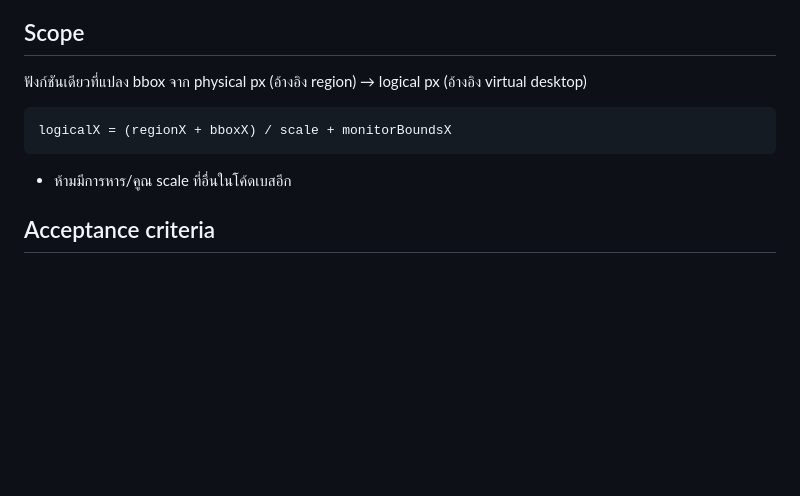
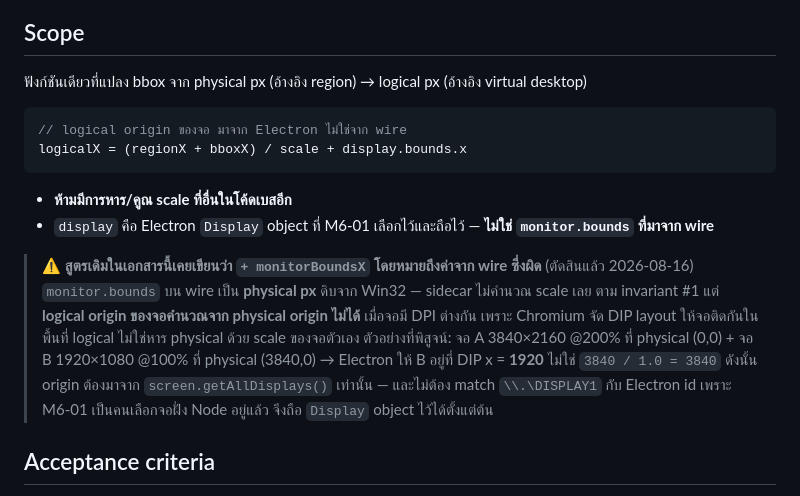
Before and after one commit to zsitthiporn/textlens, a Markdown page: docs/backlog/mvp-issues.md, the part around the change. GitHub-like rendering; blank space fills up the shorter version.

Commit message:
docs: rule on which coordinate space monitor.bounds is in
M1-03 surfaced that design doc §3 and issue #12 disagreed about the units of
`monitor.bounds`, and that both readings were physically realizable —
GetMonitorInfo returns physical in a per-monitor-DPI-aware process, Electron's
Display.bounds returns logical. Nothing on this machine could distinguish them:
all three attached monitors are at scaleFactor 1.0, so physical and logical are
numerically identical and every test would pass either way. The bug was latent
and no amount of local testing would have found it.

Ruling: the wire carries raw physical pixels, and the logical origin comes from
Electron rather than from the wire.

The reason is not a preference. When monitors differ in DPI, a monitor's
logical origin cannot be computed from its physical origin at all — Chromium
lays displays out so they stay adjacent in DIP space rather than dividing each
physical rect by its own scale. A 4K display at 200% followed by a 1080p
display at 100% puts the second one at DIP x=1920, while physical/scale gives
3840. So issue #12's formula was not merely ambiguous about units, it was
unfixable by reinterpreting them; it needed a different source for that term.

Both invariants survive intact. The sidecar performs no scale arithmetic
(invariant #1) and all of it stays in coordinates.ts (invariant #3), which the
alternative — having the sidecar emit logical bounds — would have broken.

No matching problem falls out of this: M6-01 picks the monitor on the Node
side, so it already holds the Electron Display and can keep it, rather than
trying to map \.\DISPLAY1 onto an Electron display id.

Co-Authored-By: Claude Opus 5 <noreply@anthropic.com>

````diff
--- a/docs/backlog/mvp-issues.md
+++ b/docs/backlog/mvp-issues.md
@@ -476,11 +476,19 @@ Feature O6 — **จุดที่ reference พลาด** เขาเอา
 
 ฟังก์ชันเดียวที่แปลง bbox จาก physical px (อ้างอิง region) → logical px (อ้างอิง virtual desktop)
 
+```ts
+// logical origin ของจอ มาจาก Electron ไม่ใช่จาก wire
+logicalX = (regionX + bboxX) / scale + display.bounds.x
 ```
-logicalX = (regionX + bboxX) / scale + monitorBoundsX
-```
-
-- ห้ามมีการหาร/คูณ scale ที่อื่นในโค้ดเบสอีก
+
+- **ห้ามมีการหาร/คูณ scale ที่อื่นในโค้ดเบสอีก**
+- `display` คือ Electron `Display` object ที่ M6-01 เลือกไว้และถือไว้ — **ไม่ใช่ `monitor.bounds` ที่มาจาก wire**
+
+> ⚠️ **สูตรเดิมในเอกสารนี้เคยเขียนว่า `+ monitorBoundsX` โดยหมายถึงค่าจาก wire ซึ่งผิด** (ตัดสินแล้ว 2026-08-16)
+> `monitor.bounds` บน wire เป็น **physical px** ดิบจาก Win32 — sidecar ไม่คำนวณ scale เลย ตาม invariant #1
+> แต่ **logical origin ของจอคำนวณจาก physical origin ไม่ได้** เมื่อจอมี DPI ต่างกัน เพราะ Chromium จัด DIP layout ให้จอติดกันในพื้นที่ logical ไม่ใช่หาร physical ด้วย scale ของจอตัวเอง
+> ตัวอย่างที่พิสูจน์: จอ A 3840×2160 @200% ที่ physical (0,0) + จอ B 1920×1080 @100% ที่ physical (3840,0) → Electron ให้ B อยู่ที่ DIP x = **1920** ไม่ใช่ `3840 / 1.0 = 3840`
+> ดังนั้น origin ต้องมาจาก `screen.getAllDisplays()` เท่านั้น — และไม่ต้อง match `\\.\DISPLAY1` กับ Electron id เพราะ M6-01 เป็นคนเลือกจอฝั่ง Node อยู่แล้ว จึงถือ `Display` object ไว้ได้ตั้งแต่ต้น
 
 ## Acceptance criteria
 
````
Also changed, not shown: 1 other file.
